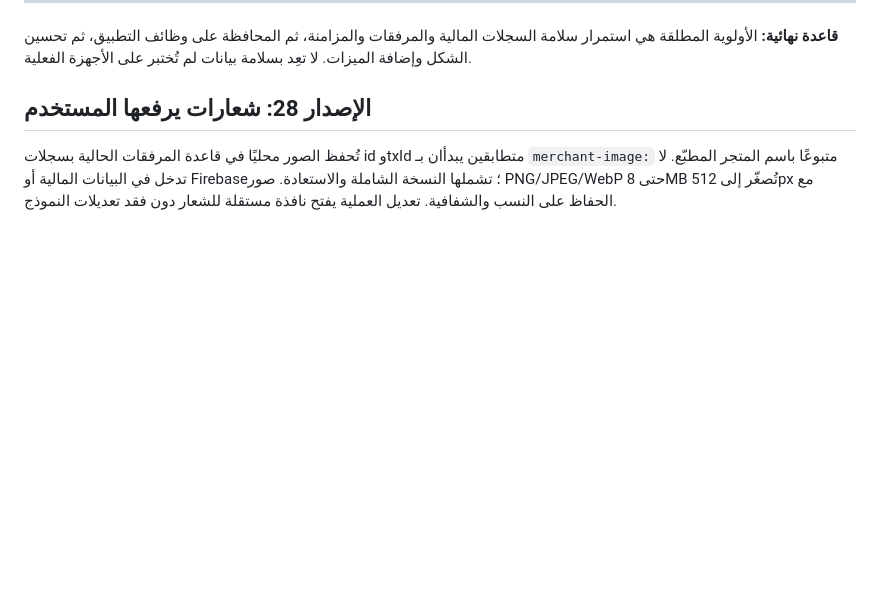
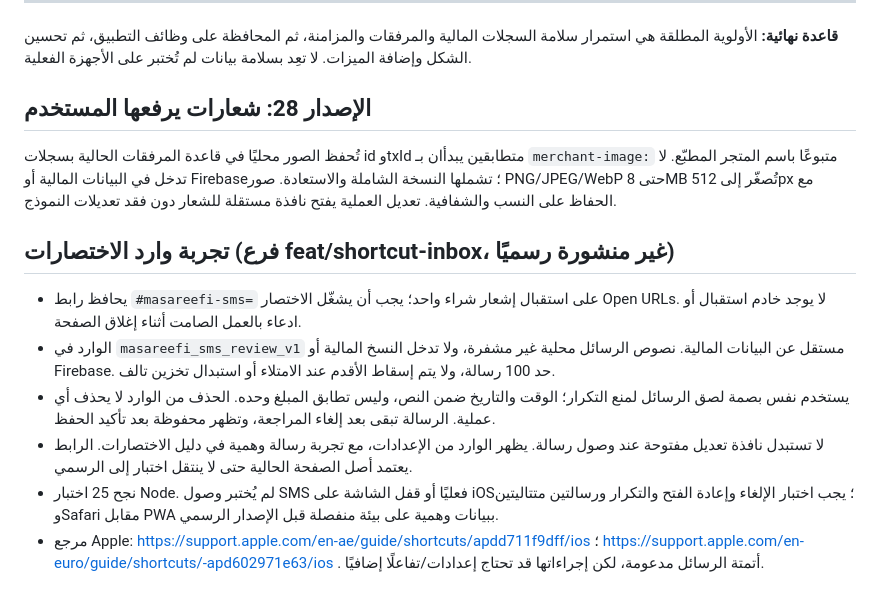
Before and after one commit to ashrafv2/masareefi, a Markdown page: DEVELOPMENT_GUIDE_AR.md, the part around the change. Drawn GitHub-style; blank space fills up the shorter version.

Commit message:
Trial: local shortcut inbox, explicit review, duplicate protection

```diff
--- a/DEVELOPMENT_GUIDE_AR.md
+++ b/DEVELOPMENT_GUIDE_AR.md
@@ -159,3 +159,11 @@
 
 ## الإصدار 28: شعارات يرفعها المستخدم
 تُحفظ الصور محليًا في قاعدة المرفقات الحالية بسجلات id وtxId متطابقين يبدأان بـ `merchant-image:` متبوعًا باسم المتجر المطبّع. لا تدخل في البيانات المالية أو Firebase؛ تشملها النسخة الشاملة والاستعادة. صور PNG/JPEG/WebP حتى 8MB تُصغّر إلى 512px مع الحفاظ على النسب والشفافية. تعديل العملية يفتح نافذة مستقلة للشعار دون فقد تعديلات النموذج.
+
+## تجربة وارد الاختصارات (فرع feat/shortcut-inbox، غير منشورة رسميًا)
+- يحافظ رابط `#masareefi-sms=` على استقبال إشعار شراء واحد؛ يجب أن يشغّل الاختصار Open URLs. لا يوجد خادم استقبال أو ادعاء بالعمل الصامت أثناء إغلاق الصفحة.
+- الوارد في `masareefi_sms_review_v1` مستقل عن البيانات المالية. نصوص الرسائل محلية غير مشفرة، ولا تدخل النسخ المالية أو Firebase. حد 100 رسالة، ولا يتم إسقاط الأقدم عند الامتلاء أو استبدال تخزين تالف.
+- يستخدم نفس بصمة لصق الرسائل لمنع التكرار؛ الوقت والتاريخ ضمن النص، وليس تطابق المبلغ وحده. الحذف من الوارد لا يحذف أي عملية. الرسالة تبقى بعد إلغاء المراجعة، وتظهر محفوظة بعد تأكيد الحفظ.
+- لا تستبدل نافذة تعديل مفتوحة عند وصول رسالة. يظهر الوارد من الإعدادات، مع تجربة رسالة وهمية في دليل الاختصارات. الرابط يعتمد أصل الصفحة الحالية حتى لا ينتقل اختبار إلى الرسمي.
+- نجح 25 اختبار Node. لم يُختبر وصول SMS فعليًا أو قفل الشاشة على iOS؛ يجب اختبار الإلغاء وإعادة الفتح والتكرار ورسالتين متتاليتين وSafari مقابل PWA ببيانات وهمية على بيئة منفصلة قبل الإصدار الرسمي.
+- مرجع Apple: https://support.apple.com/en-ae/guide/shortcuts/apdd711f9dff/ios ؛ https://support.apple.com/en-euro/guide/shortcuts/-apd602971e63/ios . أتمتة الرسائل مدعومة، لكن إجراءاتها قد تحتاج إعدادات/تفاعلًا إضافيًا.
```
